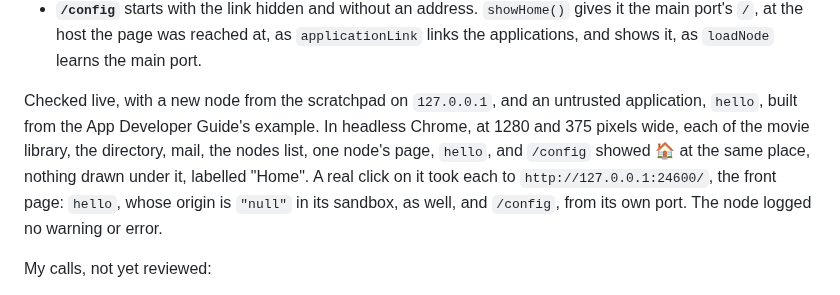
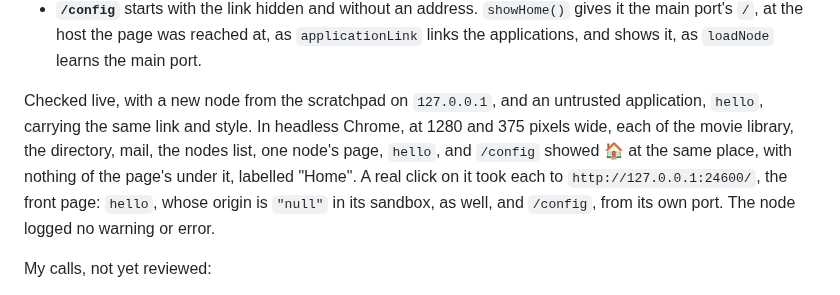
Before and after one commit to marcpage/libranet, a Markdown page: docs/implementation/Phase 5.md, the part around the change. Drawn GitHub-style.

Commit message:
Updated implementation plan

```diff
--- a/docs/implementation/Phase 5.md
+++ b/docs/implementation/Phase 5.md
@@ -1877,10 +1877,10 @@ for the movie library, one of them changed, and 23 for `/config`.
   as `loadNode` learns the main port.
 
 Checked live, with a new node from the scratchpad on `127.0.0.1`, and an
-untrusted application, `hello`, built from the App Developer Guide's
-example. In headless Chrome, at 1280 and 375 pixels wide, each of the movie
-library, the directory, mail, the nodes list, one node's page, `hello`, and
-`/config` showed 🏠 at the same place, nothing drawn under it, labelled
+untrusted application, `hello`, carrying the same link and style. In
+headless Chrome, at 1280 and 375 pixels wide, each of the movie library, the
+directory, mail, the nodes list, one node's page, `hello`, and `/config`
+showed 🏠 at the same place, with nothing of the page's under it, labelled
 "Home". A real click on it took each to `http://127.0.0.1:24600/`, the
 front page: `hello`, whose origin is `"null"` in its sandbox, as well, and
 `/config`, from its own port. The node logged no warning or error.
```
